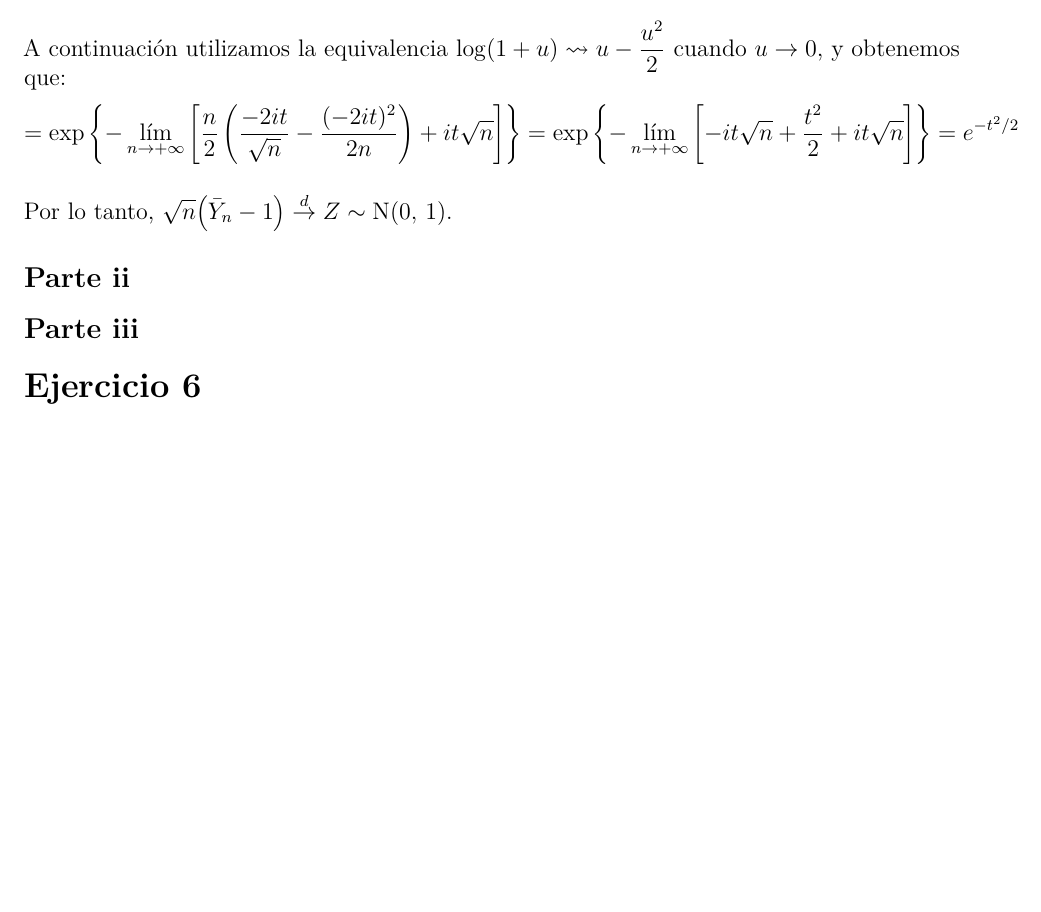
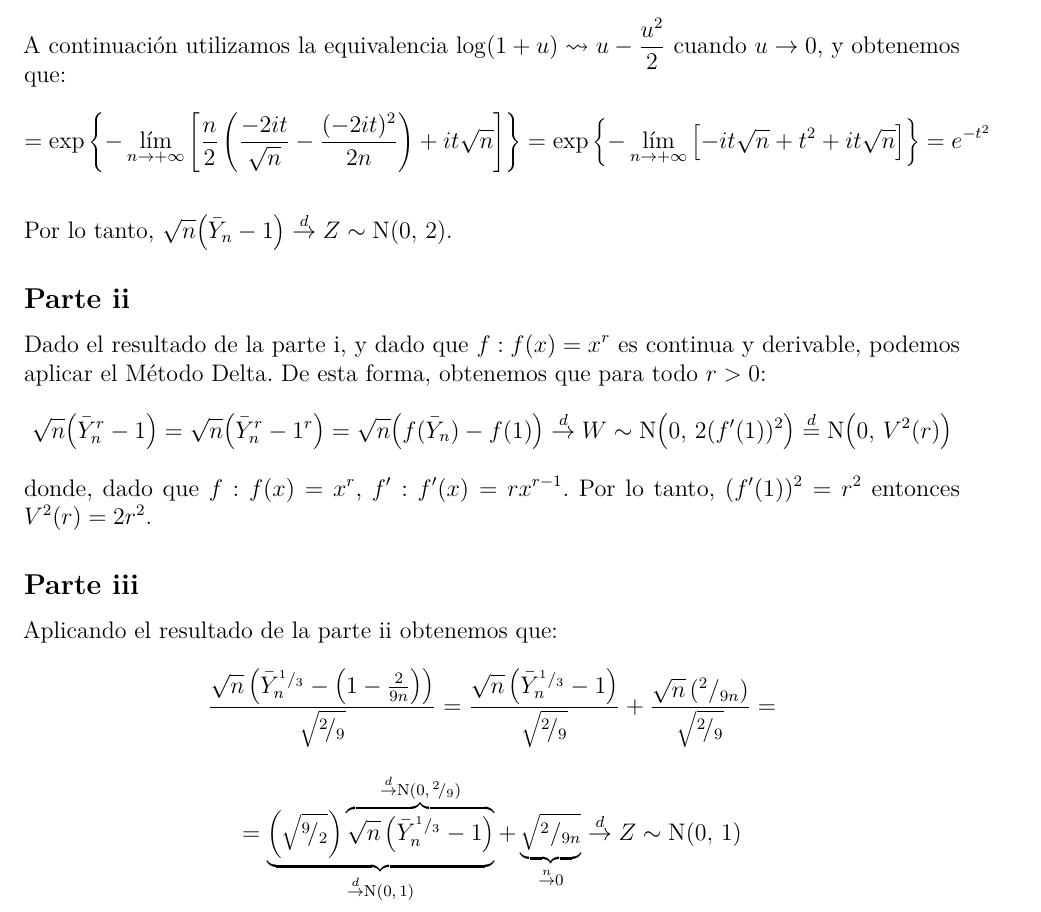
Before and after one commit to daczarne/prob2, an R Markdown document (Practico6/practio6_sol.Rmd): part of page 6 of 6 before the commit and part of page 6 of 7 after it, cut so that both start at the same text, the shorter picture padded with empty space. Rendered offline with R 4.5, knitr and Pandoc, then LaTeX, with nearby package versions; a font, style sheet, LaTeX package, included part or bibliography that could not be used is replaced or left out.

Commit message:
ej 5 parte iii

```diff
--- a/Practico6/practio6_sol.Rmd
+++ b/Practico6/practio6_sol.Rmd
@@ -149,18 +149,21 @@ $$\lim\limits_{n \rightarrow + \infty} \varphi_{ \sqrt{n}( \bar{Y}_n - 1) }(t) =
 $$= \lim\limits_{n \rightarrow + \infty} \exp\left\{ -\frac{n}{2} \log  \left( 1 - \frac{2it}{\sqrt{n}} \right) - it \sqrt{n} \right\} = \exp\left\{ - \lim\limits_{n \rightarrow + \infty} \left[ \frac{n}{2} \log  \left( 1 + \frac{-2it}{\sqrt{n}} \right) + it \sqrt{n} \right] \right\}$$
 
 A continuación utilizamos la equivalencia $\log(1 + u) \leadsto u - \frac{u^2}{2}$ cuando $u \rightarrow 0$, y obtenemos que:
-$$= \exp\left\{ - \lim\limits_{n \rightarrow + \infty} \left[ \frac{n}{2} \left( \frac{-2it}{\sqrt{n}} - \frac{(-2it)^2}{2n} \right) + it \sqrt{n} \right] \right\} = \exp\left\{ - \lim\limits_{n \rightarrow + \infty} \left[ - it \sqrt{n} + \frac{t^2}{2} + it \sqrt{n} \right] \right\} = e^{-t^2 /2 }$$
+$$= \exp\left\{ - \lim\limits_{n \rightarrow + \infty} \left[ \frac{n}{2} \left( \frac{-2it}{\sqrt{n}} - \frac{(-2it)^2}{2n} \right) + it \sqrt{n} \right] \right\} = \exp\left\{ - \lim\limits_{n \rightarrow + \infty} \left[ - it \sqrt{n} + t^2 + it \sqrt{n} \right] \right\} = e^{-t^2}$$
 
-Por lo tanto, $\sqrt{n} \big( \bar{Y}_n - 1 \big) \overset{d}{\rightarrow} Z \sim \text{N}(0, \, 1)$.
-
+Por lo tanto, $\sqrt{n} \big( \bar{Y}_n - 1 \big) \overset{d}{\rightarrow} Z \sim \text{N}(0, \, 2)$.
 
 ## Parte ii
 
-
+Dado el resultado de la parte i, y dado que $f:f(x) = x^r$ es continua y derivable, podemos aplicar el Método Delta. De esta forma, obtenemos que para todo $r > 0$:
+$$\sqrt{n} \big( \bar{Y}_n^r - 1 \big) = \sqrt{n} \big( \bar{Y}_n^r - 1^r \big) = \sqrt{n} \big( f(\bar{Y}_n) - f(1) \big) \overset{d}{\rightarrow} W \sim \text{N}\big( 0, \, 2 (f'(1))^2 \big) \overset{d}{=} \text{N}\big( 0, \, V^2(r) \big)$$
+donde, dado que $f:f(x) = x^r$, $f':f'(x) = r x^{r-1}$. Por lo tanto, $(f'(1))^2 = r^2$ entonces $V^2(r) = 2r^2$.
 
 ## Parte iii
 
-
+Aplicando el resultado de la parte ii obtenemos que:
+$$\frac{ \sqrt{n} \left( \bar{Y}_n^{^1/_3} - \left( 1 - \frac{2}{9n} \right) \right) }{ \sqrt{ ^2\!/_9 } } = \frac{ \sqrt{n} \left( \bar{Y}_n^{^1/_3} - 1 \right) }{ \sqrt{ ^2\!/_9 } } + \frac{ \sqrt{n} \left( ^2 / _{9n} \right) }{ \sqrt{ ^2\!/_9 } } =$$
+$$= \underbrace{ \left( \sqrt{ ^9\!/_2 } \right) \overbrace{ \sqrt{n} \left( \bar{Y}_n^{^1/_3} - 1 \right)}^{ \overset{d}{\rightarrow} \text{N}(0, \, ^2\!/_9) }}_{ \overset{d}{\rightarrow} \text{N}(0, \, 1) } + \underbrace{ \sqrt{ ^2 / _{9n} } }_{ \overset{n}{\rightarrow} 0 } \overset{d}{\rightarrow} Z \sim \text{N}(0, \, 1)$$
 
 # Ejercicio 6
 
```
